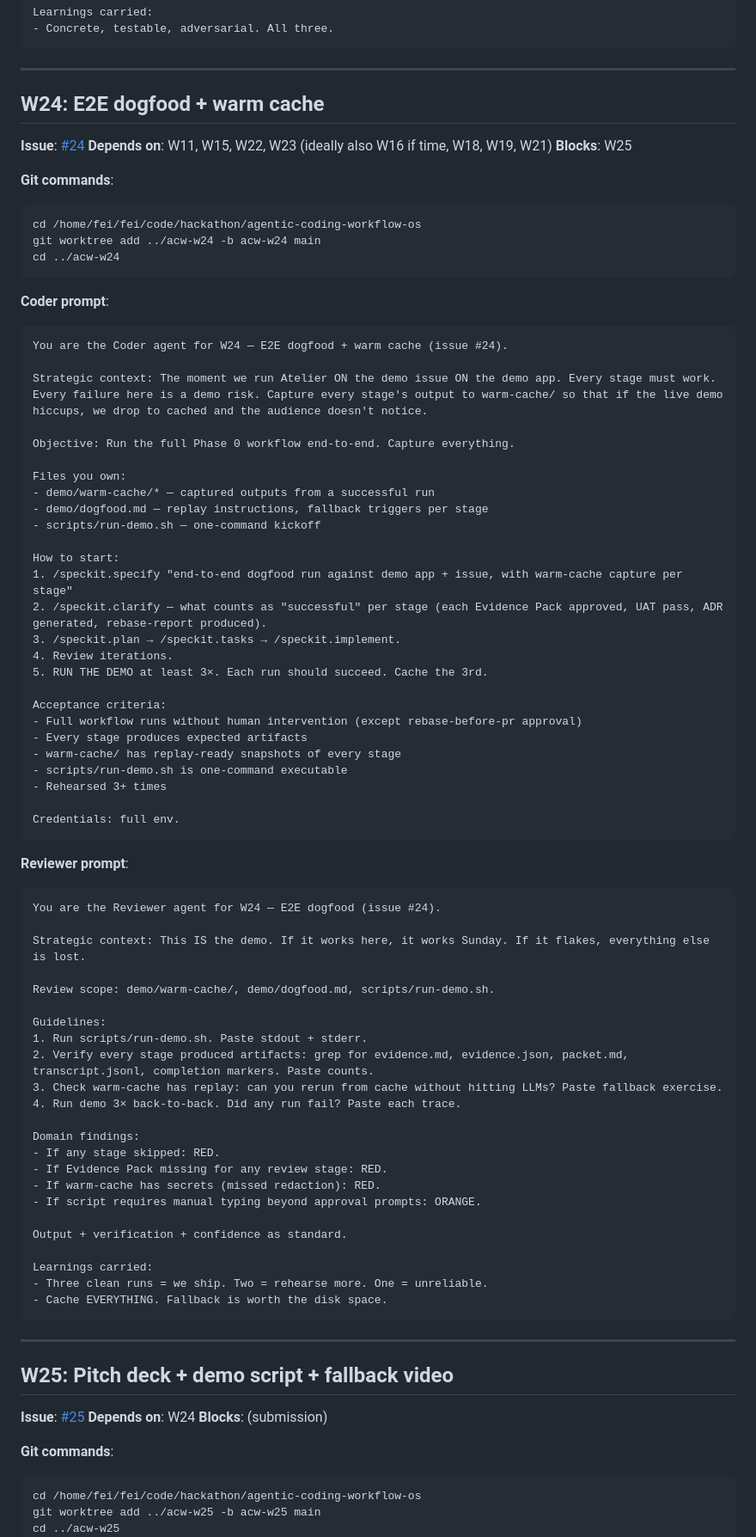
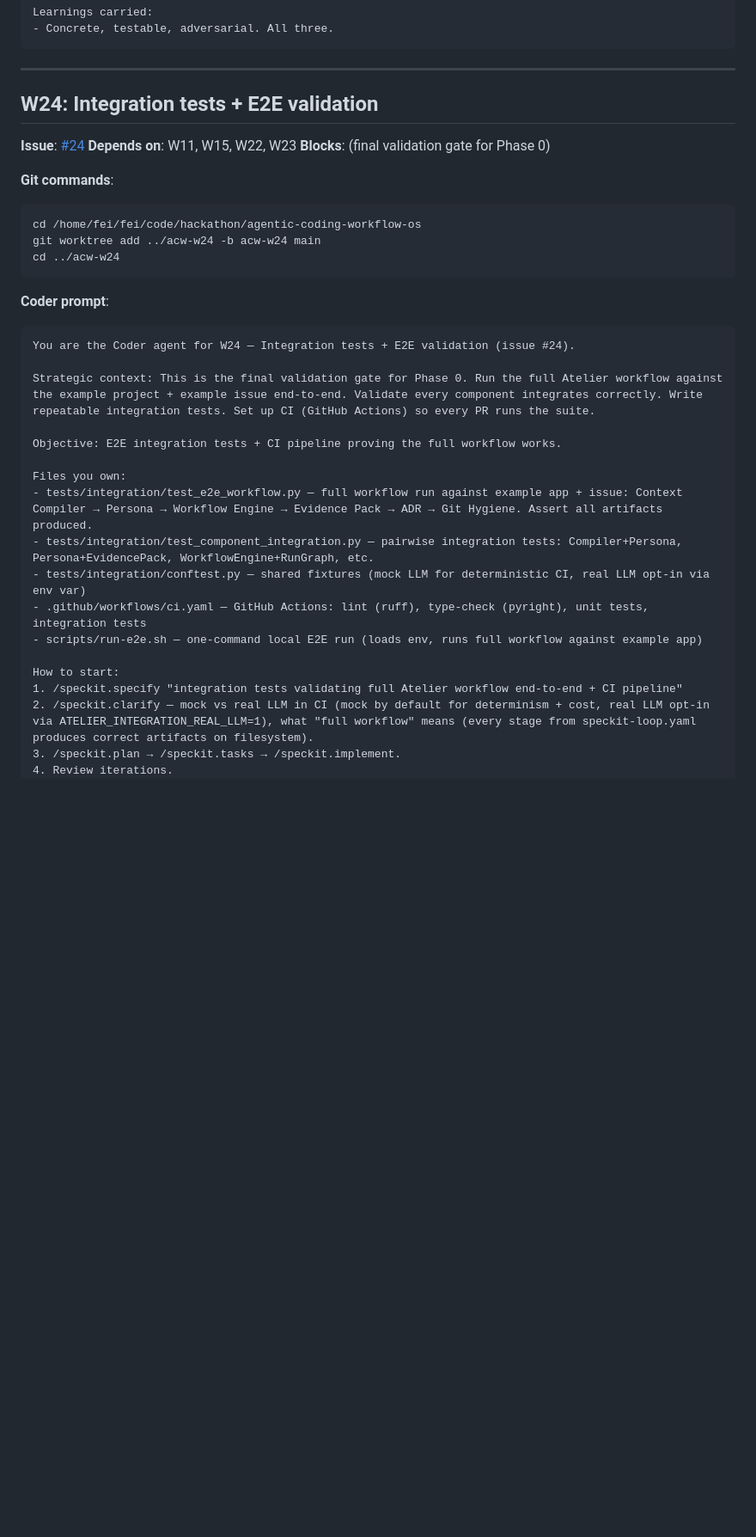
Before and after one commit to ooiyeefei/agentic-coding-workflow-os, a Markdown page: phase0_launch.md, the part around one of its changes. Shown at 86% size. GitHub-like rendering; blank space fills up the shorter version.

````diff
--- a/phase0_launch.md
+++ b/phase0_launch.md
@@ -1815,11 +1831,11 @@ Learnings carried:
 
 ---
 
-## W24: E2E dogfood + warm cache
+## W24: Integration tests + E2E validation
 
 **Issue**: [#24](https://github.com/ooiyeefei/agentic-coding-workflow-os/issues/24)
-**Depends on**: W11, W15, W22, W23 (ideally also W16 if time, W18, W19, W21)
-**Blocks**: W25
+**Depends on**: W11, W15, W22, W23
+**Blocks**: (final validation gate for Phase 0)
 
 **Git commands**:
 ```bash
@@ -1830,73 +1846,21 @@ cd ../acw-w24
 
 **Coder prompt**:
 ```
-You are the Coder agent for W24 — E2E dogfood + warm cache (issue #24).
-
-Strategic context: The moment we run Atelier ON the demo issue ON the demo app. Every stage must work. Every failure here is a demo risk. Capture every stage's output to warm-cache/ so that if the live demo hiccups, we drop to cached and the audience doesn't notice.
-
-Objective: Run the full Phase 0 workflow end-to-end. Capture everything.
-
-Files you own:
-- demo/warm-cache/* — captured outputs from a successful run
-- demo/dogfood.md — replay instructions, fallback triggers per stage
-- scripts/run-demo.sh — one-command kickoff
-
-How to start:
-1. /speckit.specify "end-to-end dogfood run against demo app + issue, with warm-cache capture per stage"
-2. /speckit.clarify — what counts as "successful" per stage (each Evidence Pack approved, UAT pass, ADR generated, rebase-report produced).
+You are the Coder agent for W24 — Integration tests + E2E validation (issue #24).
+
+Strategic context: This is the final validation gate for Phase 0. Run the full Atelier workflow against the example project + example issue end-to-end. Validate every component integrates correctly. Write repeatable integration tests. Set up CI (GitHub Actions) so every PR runs the suite.
+
+Objective: E2E integration tests + CI pipeline proving the full workflow works.
+
+Files you own:
+- tests/integration/test_e2e_workflow.py — full workflow run against example app + issue: Context Compiler → Persona → Workflow Engine → Evidence Pack → ADR → Git Hygiene. Assert all artifacts produced.
+- tests/integration/test_component_integration.py — pairwise integration tests: Compiler+Persona, Persona+EvidencePack, WorkflowEngine+RunGraph, etc.
+- tests/integration/conftest.py — shared fixtures (mock LLM for deterministic CI, real LLM opt-in via env var)
+- .github/workflows/ci.yaml — GitHub Actions: lint (ruff), type-check (pyright), unit tests, integration tests
+- scripts/run-e2e.sh — one-command local E2E run (loads env, runs full workflow against example app)
+
+How to start:
+1. /speckit.specify "integration tests validating full Atelier workflow end-to-end + CI pipeline"
+2. /speckit.clarify — mock vs real LLM in CI (mock by default for determinism + cost, real LLM opt-in via ATELIER_INTEGRATION_REAL_LLM=1), what "full workflow" means (every stage from speckit-loop.yaml produces correct artifacts on filesystem).
 3. /speckit.plan → /speckit.tasks → /speckit.implement.
 4. Review iterations.
-5. RUN THE DEMO at least 3×. Each run should succeed. Cache the 3rd.
-
-Acceptance criteria:
-- Full workflow runs without human intervention (except rebase-before-pr approval)
-- Every stage produces expected artifacts
-- warm-cache/ has replay-ready snapshots of every stage
-- scripts/run-demo.sh is one-command executable
-- Rehearsed 3+ times
-
-Credentials: full env.
-```
-
-**Reviewer prompt**:
-```
-You are the Reviewer agent for W24 — E2E dogfood (issue #24).
-
-Strategic context: This IS the demo. If it works here, it works Sunday. If it flakes, everything else is lost.
-
-Review scope: demo/warm-cache/, demo/dogfood.md, scripts/run-demo.sh.
-
-Guidelines:
-1. Run scripts/run-demo.sh. Paste stdout + stderr.
-2. Verify every stage produced artifacts: grep for evidence.md, evidence.json, packet.md, transcript.jsonl, completion markers. Paste counts.
-3. Check warm-cache has replay: can you rerun from cache without hitting LLMs? Paste fallback exercise.
-4. Run demo 3× back-to-back. Did any run fail? Paste each trace.
-
-Domain findings:
-- If any stage skipped: RED.
-- If Evidence Pack missing for any review stage: RED.
-- If warm-cache has secrets (missed redaction): RED.
-- If script requires manual typing beyond approval prompts: ORANGE.
-
-Output + verification + confidence as standard.
-
-Learnings carried:
-- Three clean runs = we ship. Two = rehearse more. One = unreliable.
-- Cache EVERYTHING. Fallback is worth the disk space.
-```
-
----
-
-## W25: Pitch deck + demo script + fallback video
-
-**Issue**: [#25](https://github.com/ooiyeefei/agentic-coding-workflow-os/issues/25)
-**Depends on**: W24
-**Blocks**: (submission)
-
-**Git commands**:
-```bash
-cd /home/fei/fei/code/hackathon/agentic-coding-workflow-os
-git worktree add ../acw-w25 -b acw-w25 main
-cd ../acw-w25
-```
-
````
Also changed, not shown: other parts of phase0_launch.md (+101 -79 lines), phase0_plan.md (+12 -0 lines).
